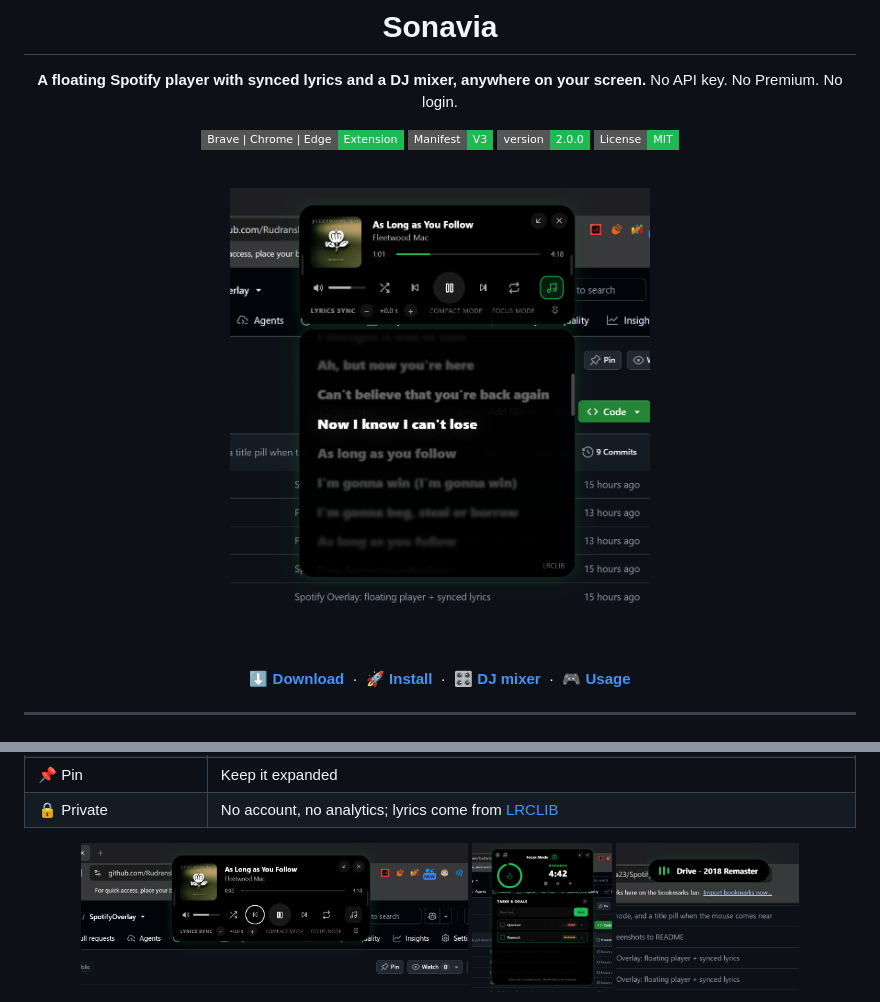
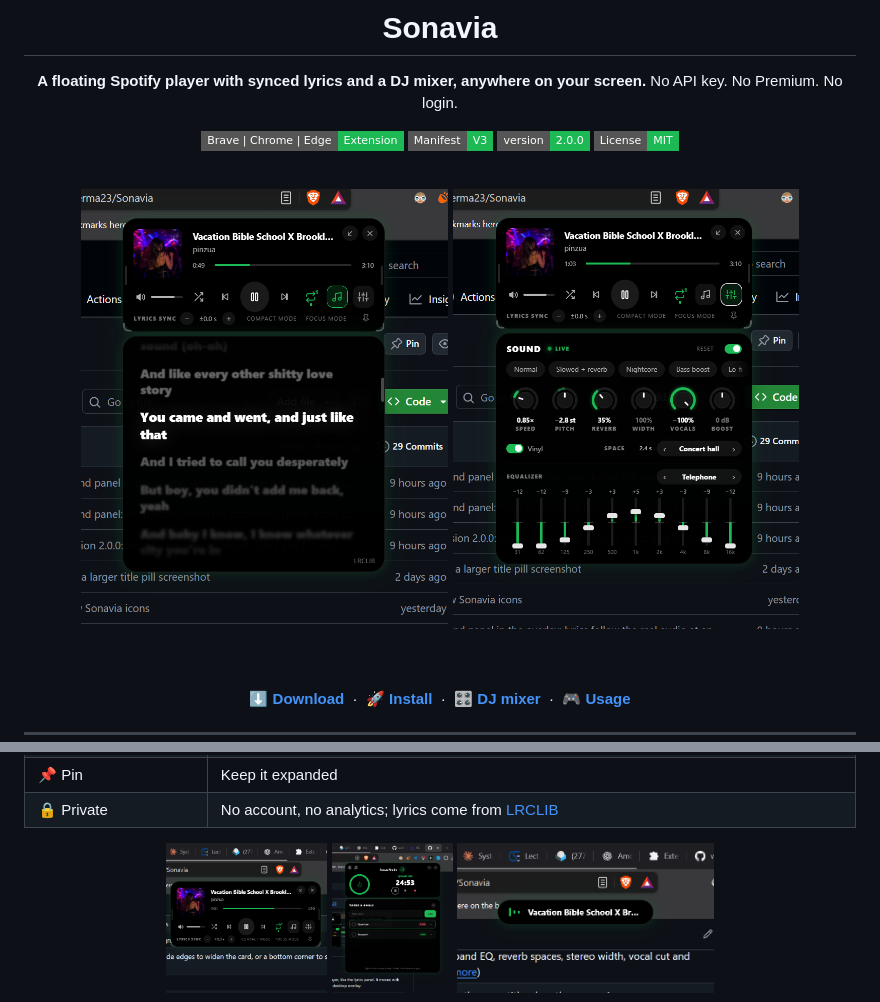
Before and after one commit to RudranshVerma23/Sonavia, a Markdown page: README.md, 2 parts joined by grey strips. Drawn GitHub-style; pictures changed too: docs/screenshots/focus.png, docs/screenshots/lyrics.png, docs/screenshots/pill.png; badges without logos.

Commit message:
README: new screenshots, with the DJ mixer and compact mode

```diff
--- a/README.md
+++ b/README.md
@@ -14,7 +14,8 @@ No API key. No Premium. No login.
 
 <br/>
 
-<img src="docs/screenshots/lyrics.png" alt="Player with synced lyrics floating over a web page" width="420" />
+<img src="docs/screenshots/lyrics.png" alt="Player with synced lyrics floating over a web page" height="440" />
+<img src="docs/screenshots/sound.png" alt="Player with the DJ mixer: knobs, presets and a 10-band equalizer" height="440" />
 
 <br/><br/>
 
```
Also changed, not shown: other parts of README.md (+3 -0 lines), docs/screenshots/compact.png (added).
